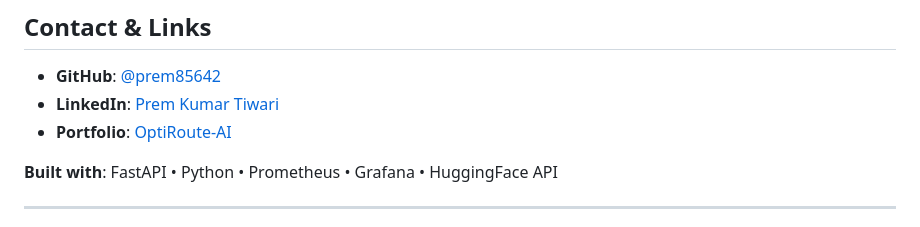
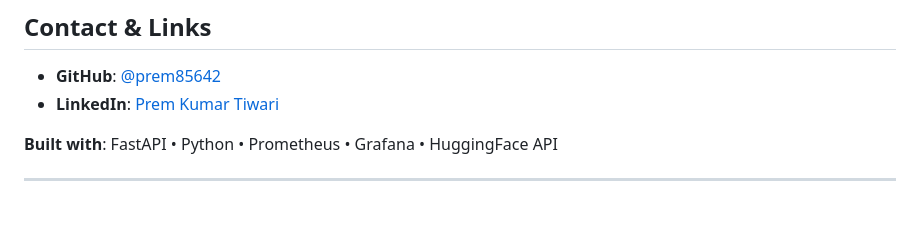
Before and after one commit to prem85642/OptiRoute-AI, a Markdown page: README.md, the part around the change. GitHub-like rendering.

Commit message:
docs: Remove redundant portfolio link from README

```diff
--- a/README.md
+++ b/README.md
@@ -197,7 +197,7 @@ This project is licensed under the MIT License - see details in LICENSE file.
 
 - **GitHub**: [@prem85642](https://github.com/prem85642)
 - **LinkedIn**: [Prem Kumar Tiwari](https://www.linkedin.com/in/prem-kumar-tiwari-9603aa232/)
-- **Portfolio**: [OptiRoute-AI](https://github.com/prem85642/OptiRoute-AI)
+
 
 **Built with**: FastAPI • Python • Prometheus • Grafana • HuggingFace API
 
```
